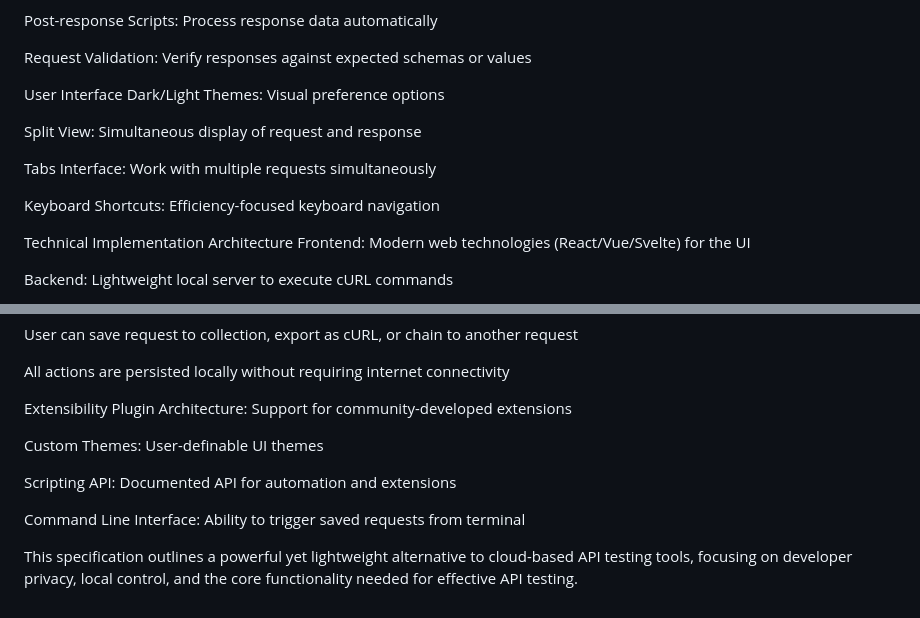
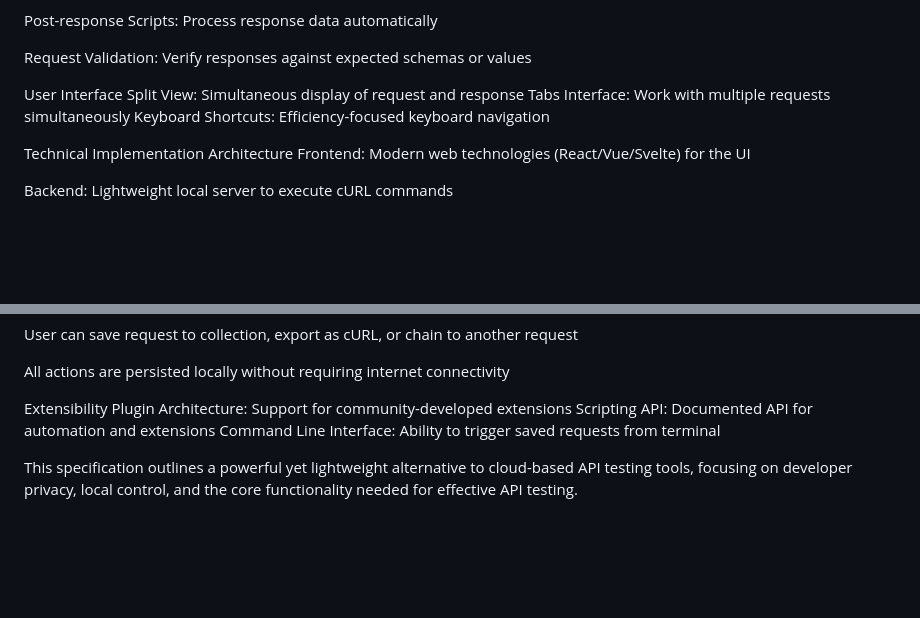
Before and after one commit to dolan/antiposta, a Markdown page: design.md, 2 parts joined by grey strips. Rendered like a GitHub page; blank space fills up the shorter version.

```diff
--- a/design.md
+++ b/design.md
@@ -73,12 +73,8 @@ Post-response Scripts: Process response data automatically
 Request Validation: Verify responses against expected schemas or values
 
 User Interface
-Dark/Light Themes: Visual preference options
-
 Split View: Simultaneous display of request and response
-
 Tabs Interface: Work with multiple requests simultaneously
-
 Keyboard Shortcuts: Efficiency-focused keyboard navigation
 
 Technical Implementation
@@ -120,11 +116,7 @@ All actions are persisted locally without requiring internet connectivity
 
 Extensibility
 Plugin Architecture: Support for community-developed extensions
-
-Custom Themes: User-definable UI themes
-
 Scripting API: Documented API for automation and extensions
-
 Command Line Interface: Ability to trigger saved requests from terminal
 
 This specification outlines a powerful yet lightweight alternative to cloud-based API testing tools, focusing on developer privacy, local control, and the core functionality needed for effective API testing.
```
Also changed, not shown: README.md (+0 -8 lines).
